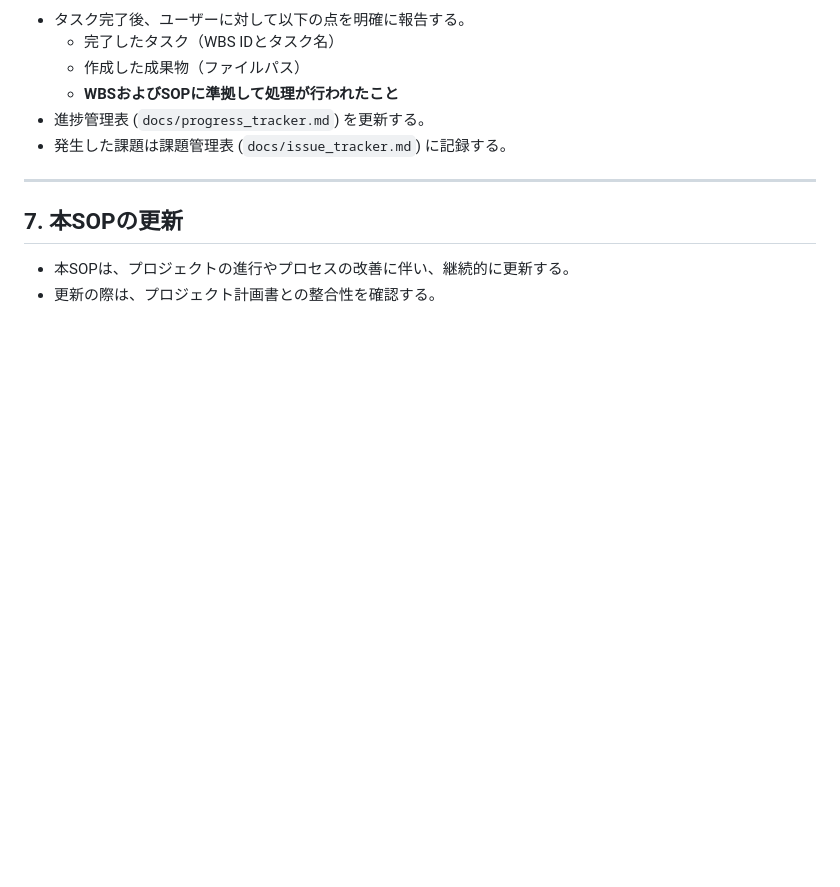
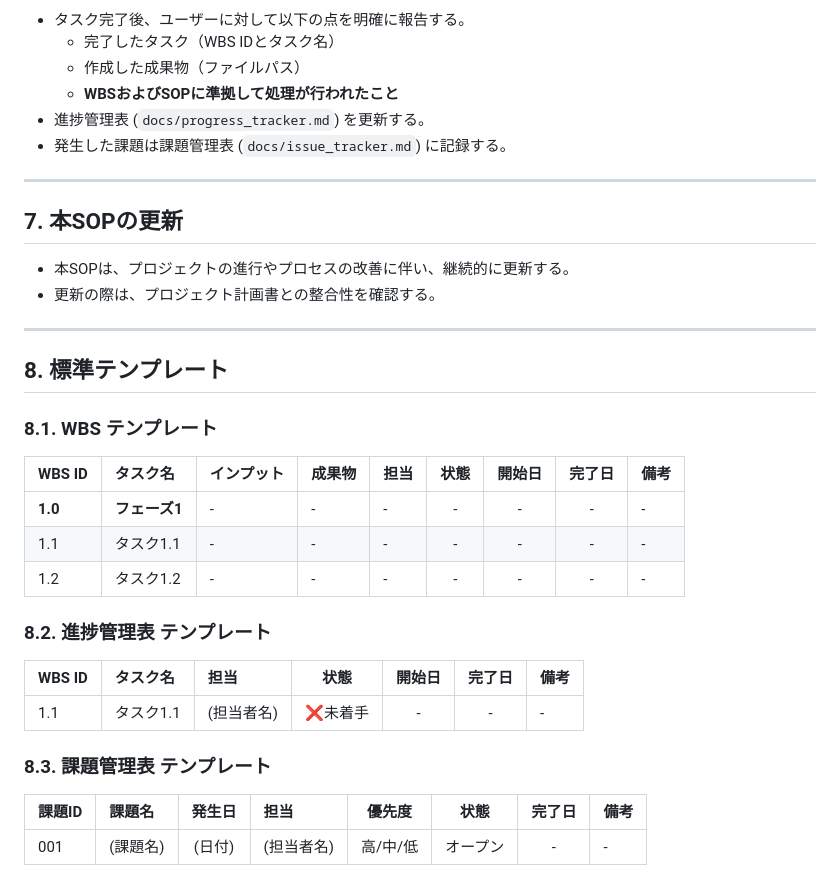
Before and after one commit to JunichiroAsami/tt-performance-system, a Markdown page: docs/SOP.md, the part around the change. Rendered like a GitHub page; blank space fills up the shorter version.

Commit message:
Add standard templates to SOP
- WBS template (with input/output columns)
- Progress tracker template
- Issue tracker template

Per knowledge requirements for standard document framework.

```diff
--- a/docs/SOP.md
+++ b/docs/SOP.md
@@ -103,3 +103,28 @@
 
 -   本SOPは、プロジェクトの進行やプロセスの改善に伴い、継続的に更新する。
 -   更新の際は、プロジェクト計画書との整合性を確認する。
+
+
+---
+
+## 8. 標準テンプレート
+
+### 8.1. WBS テンプレート
+
+| WBS ID | タスク名 | インプット | 成果物 | 担当 | 状態 | 開始日 | 完了日 | 備考 |
+|:---|:---|:---|:---|:---|:---:|:---:|:---:|:---|
+| **1.0** | **フェーズ1** | - | - | - | - | - | - | - |
+| 1.1 | タスク1.1 | - | - | - | - | - | - | - |
+| 1.2 | タスク1.2 | - | - | - | - | - | - | - |
+
+### 8.2. 進捗管理表 テンプレート
+
+| WBS ID | タスク名 | 担当 | 状態 | 開始日 | 完了日 | 備考 |
+|:---|:---|:---|:---:|:---:|:---:|:---|
+| 1.1 | タスク1.1 | (担当者名) | ❌未着手 | - | - | - |
+
+### 8.3. 課題管理表 テンプレート
+
+| 課題ID | 課題名 | 発生日 | 担当 | 優先度 | 状態 | 完了日 | 備考 |
+|:---|:---|:---:|:---|:---:|:---:|:---:|:---|
+| 001 | (課題名) | (日付) | (担当者名) | 高/中/低 | オープン | - | - |
```
